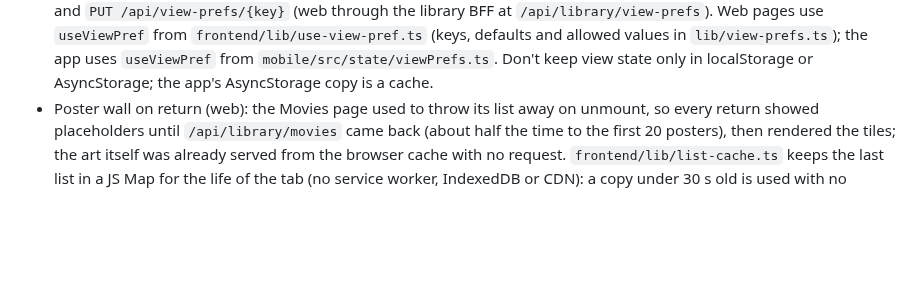
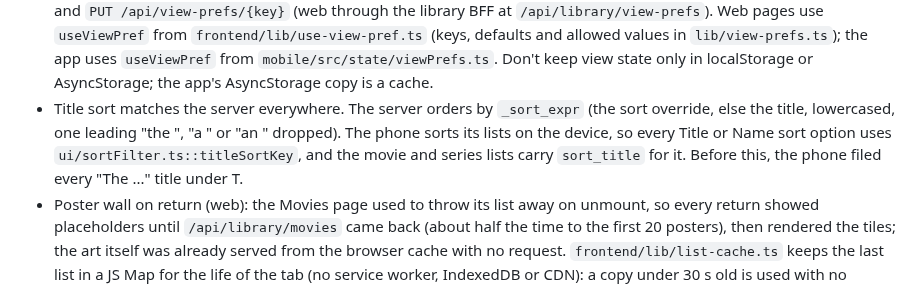
Before and after one commit to jonfuego/F7FIVE0, a Markdown page: CLAUDE.md, the part around the change. GitHub-like rendering; blank space fills up the shorter version.

Commit message:
docs: CLAUDE.md title sort rule
Co-Authored-By: Claude Opus 5.5 <noreply@anthropic.com>
Claude-Session: https://claude.ai/code/session_01Tbm7jfbPDiLAHtFex1XqbP

```diff
--- a/CLAUDE.md
+++ b/CLAUDE.md
@@ -783,6 +783,12 @@ INSTALL.md for the operator view.
   `lib/view-prefs.ts`); the app uses `useViewPref` from
   `mobile/src/state/viewPrefs.ts`. Don't keep view state only in
   localStorage or AsyncStorage; the app's AsyncStorage copy is a cache.
+- Title sort matches the server everywhere. The server orders by
+  `_sort_expr` (the sort override, else the title, lowercased, one leading
+  "the ", "a " or "an " dropped). The phone sorts its lists on the device, so
+  every Title or Name sort option uses `ui/sortFilter.ts::titleSortKey`, and the
+  movie and series lists carry `sort_title` for it. Before this, the phone filed
+  every "The ..." title under T.
 - Poster wall on return (web): the Movies page used to throw its list away on
   unmount, so every return showed placeholders until `/api/library/movies` came
   back (about half the time to the first 20 posters), then rendered the tiles;
```
